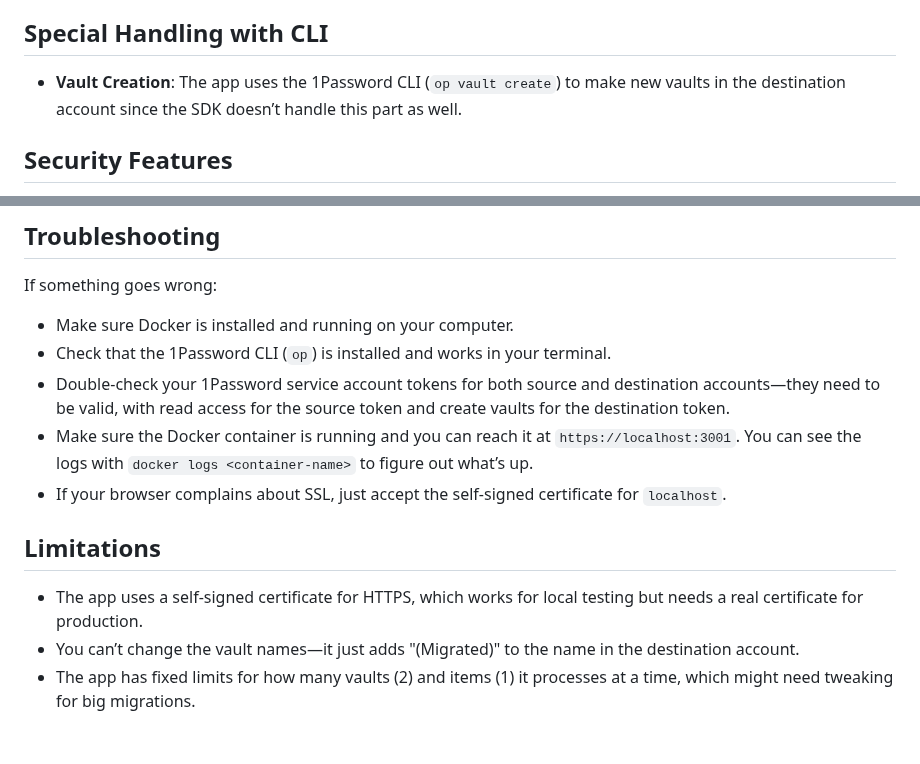
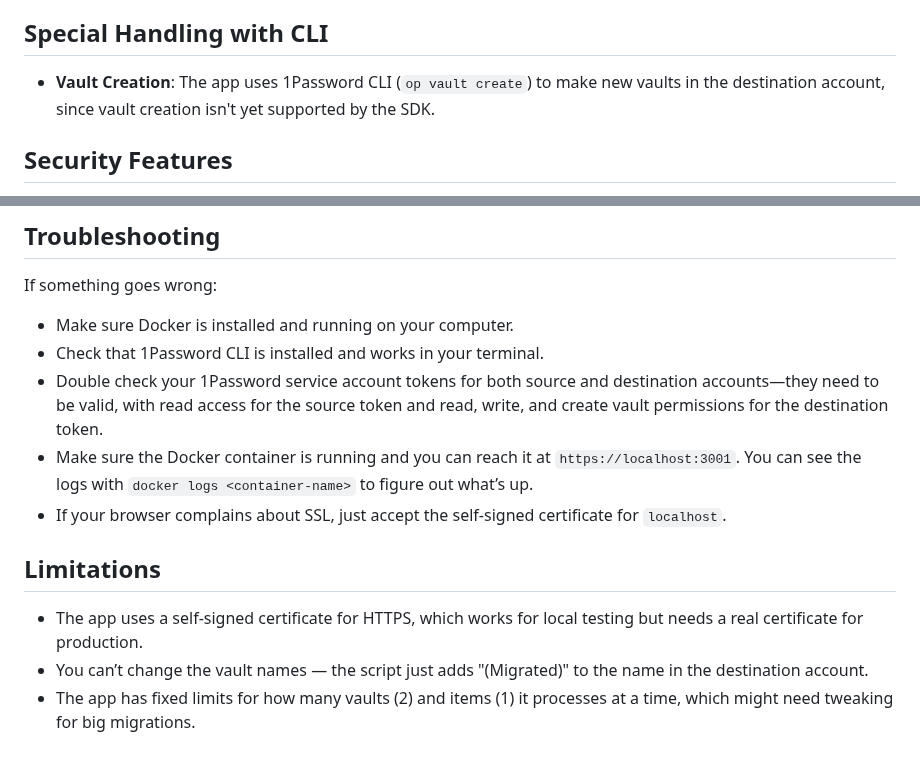
Before and after one commit to 1Password/solutions, a Markdown page: onepassword_sdks/demo-vault-migration-webapp/README.md, 2 parts joined by grey strips. GitHub-like rendering.

```diff
--- a/onepassword_sdks/demo-vault-migration-webapp/README.md
+++ b/onepassword_sdks/demo-vault-migration-webapp/README.md
@@ -38,7 +38,7 @@ This app makes moving vaults between 1Password accounts super easy by:
 
 ## Special Handling with CLI
 
-- **Vault Creation**: The app uses the 1Password CLI (`op vault create`) to make new vaults in the destination account since the SDK doesn’t handle this part as well.
+- **Vault Creation**: The app uses 1Password CLI (`op vault create`) to make new vaults in the destination account, since vault creation isn't yet supported by the SDK.
 
 ## Security Features
 
@@ -52,13 +52,13 @@ This app makes moving vaults between 1Password accounts super easy by:
 If something goes wrong:
 
 - Make sure Docker is installed and running on your computer.
-- Check that the 1Password CLI (`op`) is installed and works in your terminal.
-- Double-check your 1Password service account tokens for both source and destination accounts—they need to be valid, with read access for the source token and create vaults for the destination token.
+- Check that 1Password CLI is installed and works in your terminal.
+- Double check your 1Password service account tokens for both source and destination accounts—they need to be valid, with read access for the source token and read, write, and create vault permissions for the destination token.
 - Make sure the Docker container is running and you can reach it at `https://localhost:3001`. You can see the logs with `docker logs <container-name>` to figure out what’s up.
 - If your browser complains about SSL, just accept the self-signed certificate for `localhost`.
 
 ## Limitations
 
 - The app uses a self-signed certificate for HTTPS, which works for local testing but needs a real certificate for production.
-- You can’t change the vault names—it just adds "(Migrated)" to the name in the destination account.
+- You can’t change the vault names — the script just adds "(Migrated)" to the name in the destination account.
 - The app has fixed limits for how many vaults (2) and items (1) it processes at a time, which might need tweaking for big migrations.
```
Also changed, not shown: onepassword_sdks/README.md (+6 -6 lines).
